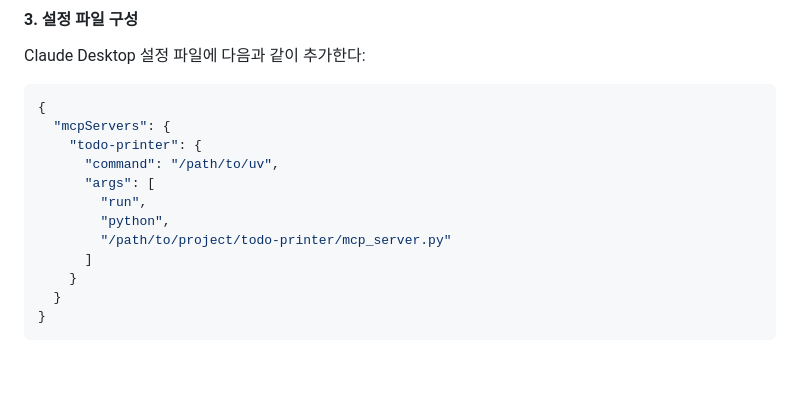
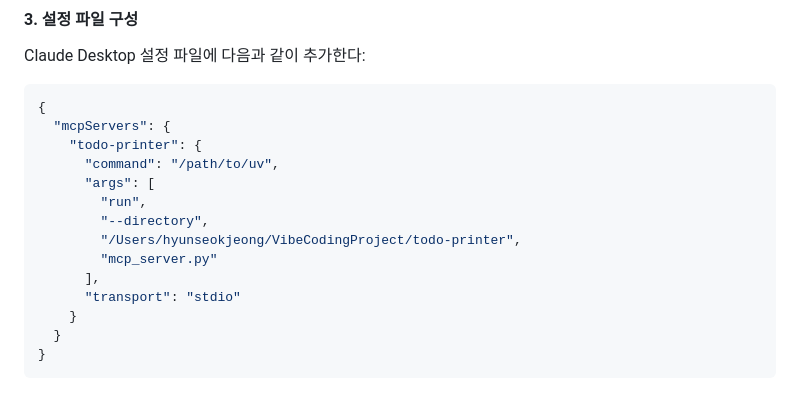
Before and after one commit to nicewook/todo-printer, a Markdown page: README.md, the part around the change. GitHub-like rendering; blank space fills up the shorter version.

Commit message:
docs: update Claude Desktop configuration with --directory flag

```diff
--- a/README.md
+++ b/README.md
@@ -113,9 +113,11 @@ Claude Desktop 설정 파일에 다음과 같이 추가한다:
       "command": "/path/to/uv",
       "args": [
         "run",
-        "python",
-        "/path/to/project/todo-printer/mcp_server.py"
-      ]
+        "--directory",
+        "/Users/hyunseokjeong/VibeCodingProject/todo-printer",
+        "mcp_server.py"
+      ],
+      "transport": "stdio"
     }
   }
 }
```
